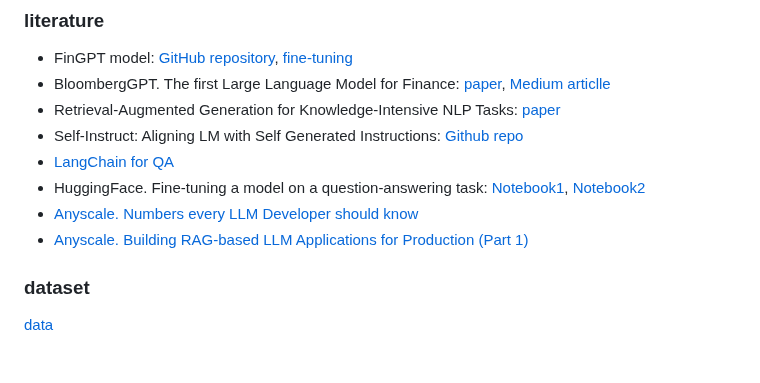
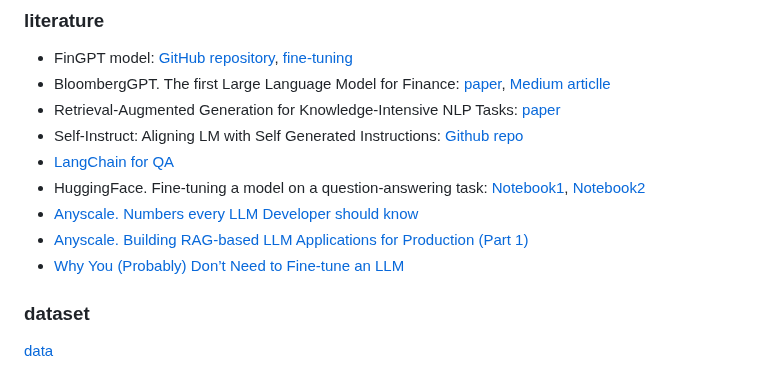
Before and after one commit to winterForestStump/thesis, a Markdown page: README.md, the part around the change. GitHub-like rendering.

```diff
--- a/README.md
+++ b/README.md
@@ -37,6 +37,7 @@ Enhancing Financial Analysis with Question-Answering Models (with $0 costs). The
 * HuggingFace. Fine-tuning a model on a question-answering task: [Notebook1](https://github.com/huggingface/notebooks/blob/main/examples/question_answering.ipynb), [Notebook2](https://github.com/huggingface/notebooks/blob/main/examples/question_answering.ipynb)
 * [Anyscale. Numbers every LLM Developer should know](https://www.anyscale.com/blog/num-every-llm-developer-should-know)
 * [Anyscale. Building RAG-based LLM Applications for Production (Part 1)](https://www.anyscale.com/blog/a-comprehensive-guide-for-building-rag-based-llm-applications-part-1)
+* [Why You (Probably) Don’t Need to Fine-tune an LLM](https://www.tidepool.so/2023/08/17/why-you-probably-dont-need-to-fine-tune-an-llm/?ref=hackernoon.com)
 
 ### dataset
 [data](data)
```
